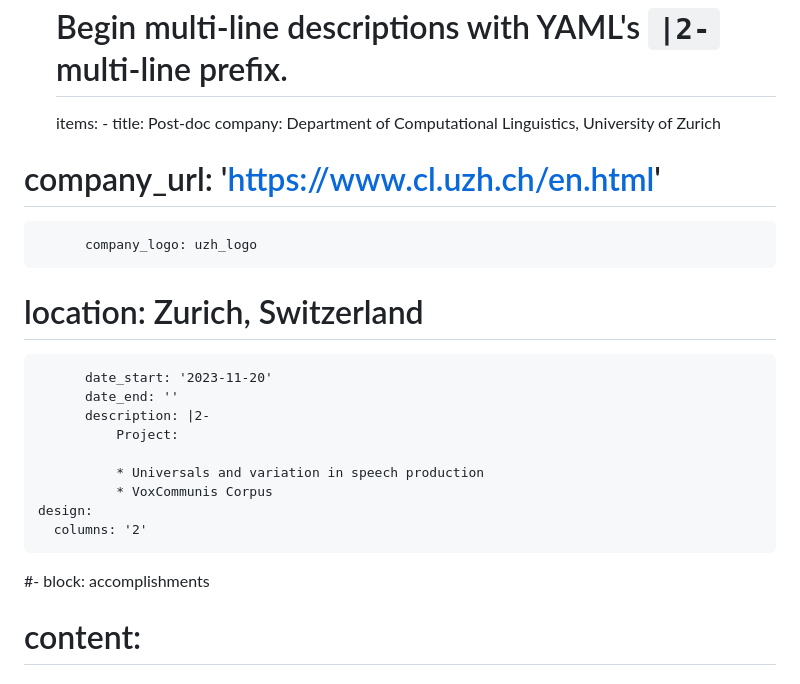
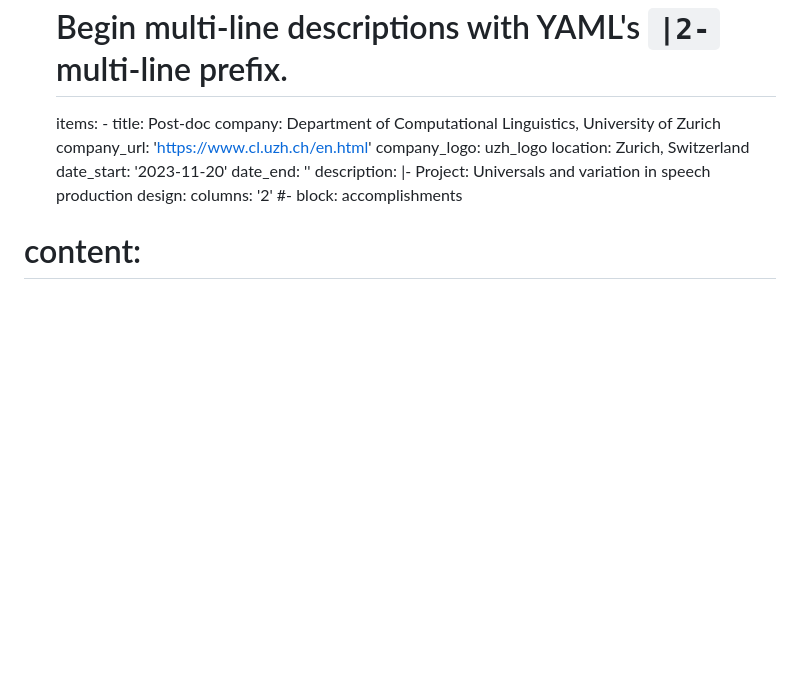
Before and after one commit to ZenMule/miaozhang, a Markdown page: content/_index.md, the part around the change. Rendered like a GitHub page; blank space fills up the shorter version.

```diff
--- a/content/_index.md
+++ b/content/_index.md
@@ -33,16 +33,13 @@ sections:
       items:
         - title: Post-doc
           company: Department of Computational Linguistics, University of Zurich
-  #        company_url: 'https://www.cl.uzh.ch/en.html'
+          company_url: 'https://www.cl.uzh.ch/en.html'
           company_logo: uzh_logo
-  #        location: Zurich, Switzerland
+          location: Zurich, Switzerland
           date_start: '2023-11-20'
           date_end: ''
-          description: |2-
-              Project:
-
-              * Universals and variation in speech production
-              * VoxCommunis Corpus
+          description: |-
+              Project: Universals and variation in speech production
     design:
       columns: '2'
   #- block: accomplishments
```
